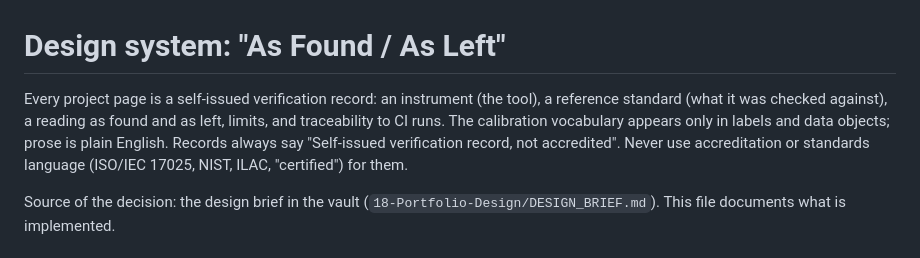
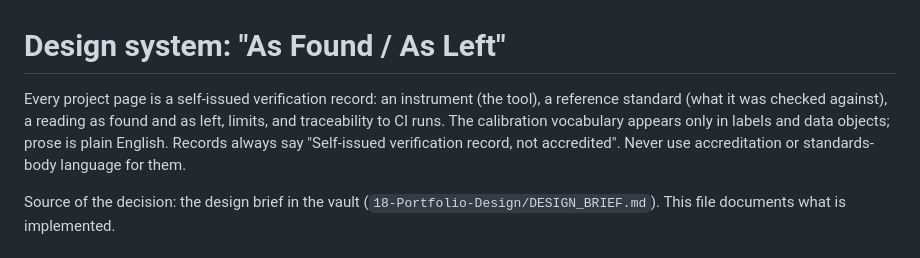
Before and after one commit to samiali38183/samiali38183.github.io, a Markdown page: docs/DESIGN_SYSTEM.md, the part around the change. Drawn GitHub-style.

Commit message:
Reword design system note

```diff
--- a/docs/DESIGN_SYSTEM.md
+++ b/docs/DESIGN_SYSTEM.md
@@ -1,6 +1,6 @@
 # Design system: "As Found / As Left"
 
-Every project page is a self-issued verification record: an instrument (the tool), a reference standard (what it was checked against), a reading as found and as left, limits, and traceability to CI runs. The calibration vocabulary appears only in labels and data objects; prose is plain English. Records always say "Self-issued verification record, not accredited". Never use accreditation or standards language (ISO/IEC 17025, NIST, ILAC, "certified") for them.
+Every project page is a self-issued verification record: an instrument (the tool), a reference standard (what it was checked against), a reading as found and as left, limits, and traceability to CI runs. The calibration vocabulary appears only in labels and data objects; prose is plain English. Records always say "Self-issued verification record, not accredited". Never use accreditation or standards-body language for them.
 
 Source of the decision: the design brief in the vault (`18-Portfolio-Design/DESIGN_BRIEF.md`). This file documents what is implemented.
 
```
